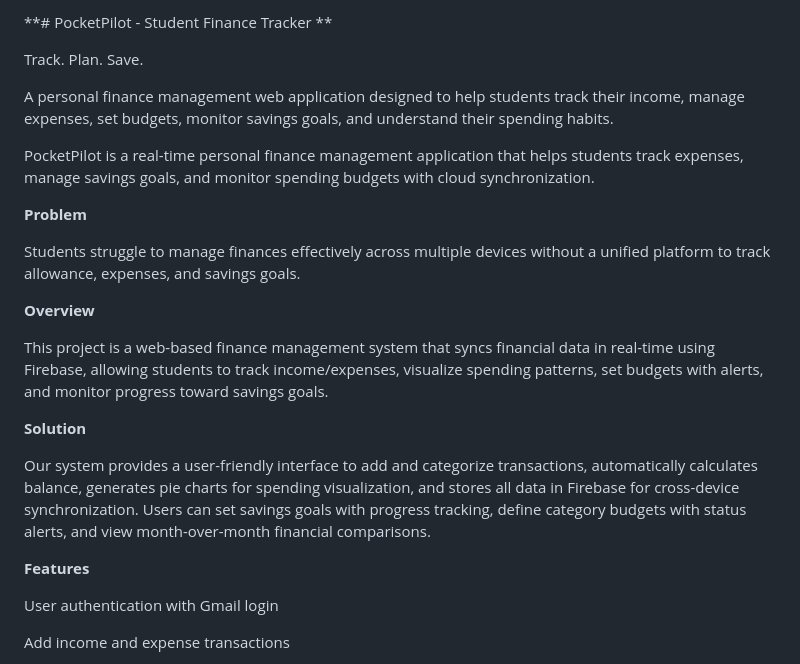
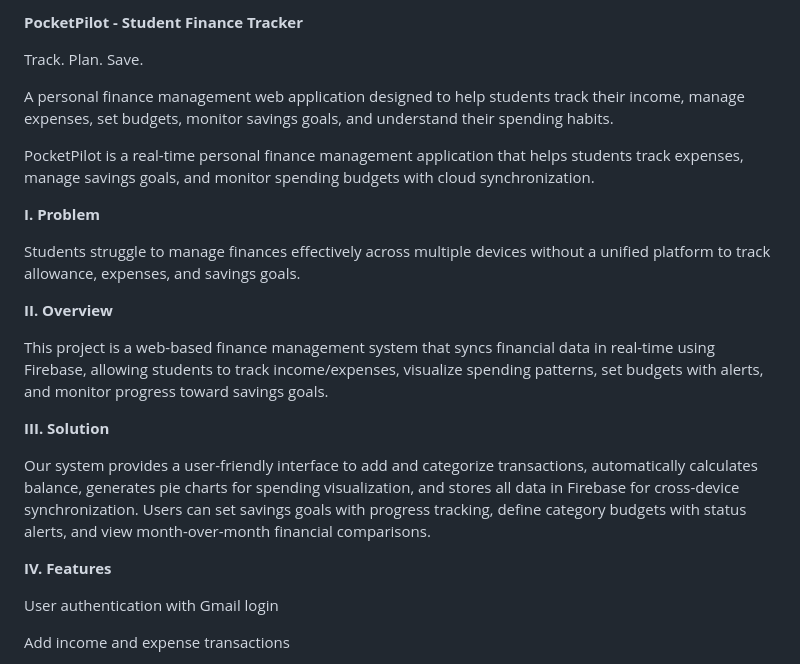
Before and after one commit to Saipoojitha2828/Student-Finance-Tracker, a Markdown page: README.md, the part around one of its changes. GitHub-like rendering.

```diff
--- a/README.md
+++ b/README.md
@@ -1,4 +1,4 @@
-**# PocketPilot - Student Finance Tracker **
+**PocketPilot - Student Finance Tracker**
 
 Track. Plan. Save.
 
@@ -7,22 +7,22 @@ A personal finance management web application designed to help students track th
 PocketPilot is a real-time personal finance management application that helps students track expenses, manage savings goals, and monitor spending budgets with cloud synchronization.
 
 
-**Problem**
+**I. Problem**
 
 Students struggle to manage finances effectively across multiple devices without a unified platform to track allowance, expenses, and savings goals.
 
 
-**Overview**
+**II. Overview**
 
 This project is a web-based finance management system that syncs financial data in real-time using Firebase, allowing students to track income/expenses, visualize spending patterns, set budgets with alerts, and monitor progress toward savings goals.
 
 
-**Solution**
+**III. Solution**
 
 Our system provides a user-friendly interface to add and categorize transactions, automatically calculates balance, generates pie charts for spending visualization, and stores all data in Firebase for cross-device synchronization. Users can set savings goals with progress tracking, define category budgets with status alerts, and view month-over-month financial comparisons.
 
 
-**Features**
+**IV. Features**
 
 User authentication with Gmail login
 
```
Also changed, not shown: other parts of README.md (+34 -39 lines).
